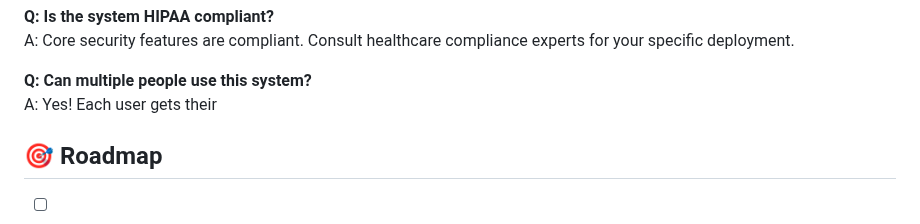
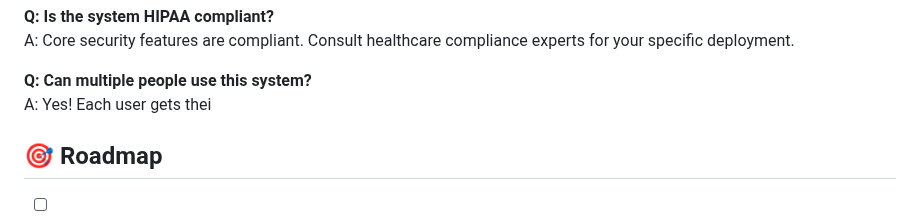
Before and after one commit to VedaShivayogi/Healthcare-Face-Recognition-Login-System, a Markdown page: README.md, the part around the change. Drawn GitHub-style.

```diff
--- a/README.md
+++ b/README.md
@@ -439,7 +439,7 @@ A: Yes! Multiple formats supported: Excel, PDF, JSON.
 A: Core security features are compliant. Consult healthcare compliance experts for your specific deployment.
 
 **Q: Can multiple people use this system?**
-A: Yes! Each user gets their
+A: Yes! Each user gets thei
 
 ## 🎯 Roadmap
 
```
